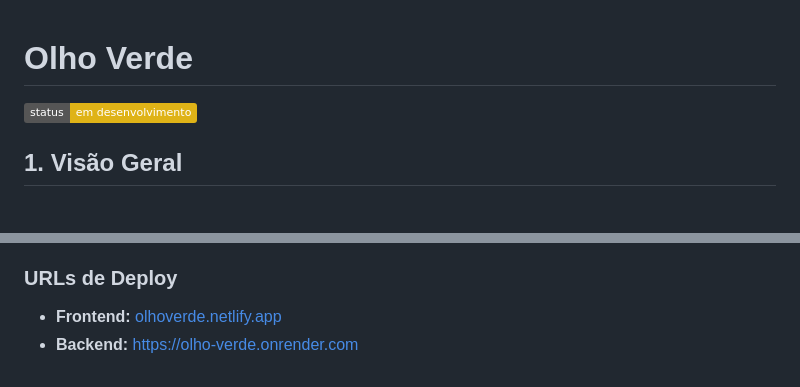
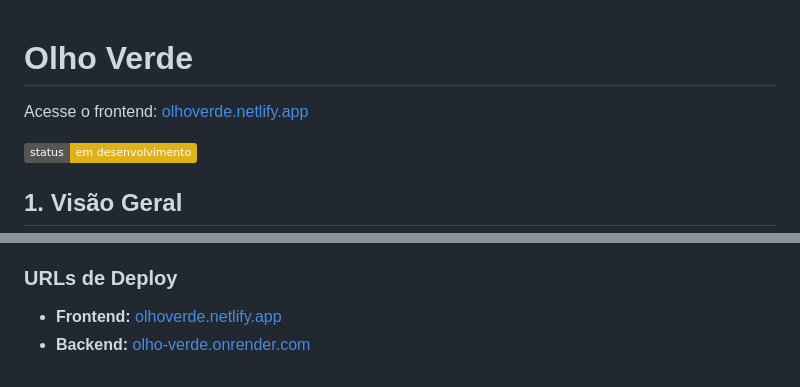
Before and after one commit to CaioGama00/Olho-Verde, a Markdown page: README.md, 2 parts joined by grey strips. Rendered like a GitHub page; badges without logos; blank space fills up the shorter version.

```diff
--- a/README.md
+++ b/README.md
@@ -1,4 +1,6 @@
 # Olho Verde
+
+Acesse o frontend: [olhoverde.netlify.app](https://olhoverde.netlify.app)
 
 ![Status](https://img.shields.io/badge/status-em%20desenvolvimento-yellow)
 
@@ -109,4 +111,4 @@ Para configurar e executar o projeto localmente, siga os passos abaixo:
 ### URLs de Deploy
 
 *   **Frontend:** [olhoverde.netlify.app](https://olhoverde.netlify.app)
-*   **Backend:** [https://olho-verde.onrender.com](https://olho-verde.onrender.com)
+*   **Backend:** [olho-verde.onrender.com](https://olho-verde.onrender.com)
```
